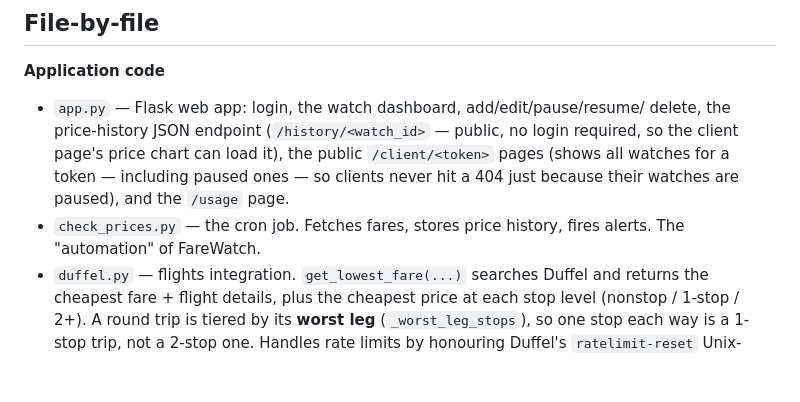
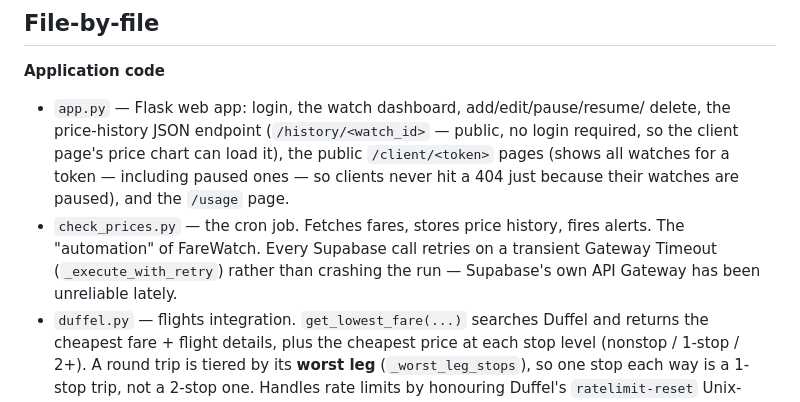
Before and after one commit to knollanna/FareWatch, a Markdown page: README.md, the part around the change. GitHub-like rendering; blank space fills up the shorter version.

```diff
--- a/README.md
+++ b/README.md
@@ -55,7 +55,9 @@ FareWatch is two programs that share one database — they never call each other
   — so clients never hit a 404 just because their watches are paused), and the
   `/usage` page.
 - `check_prices.py` — the cron job. Fetches fares, stores price history, fires
-  alerts. The "automation" of FareWatch.
+  alerts. The "automation" of FareWatch. Every Supabase call retries on a
+  transient Gateway Timeout (`_execute_with_retry`) rather than crashing the
+  run — Supabase's own API Gateway has been unreliable lately.
 - `duffel.py` — flights integration. `get_lowest_fare(...)` searches Duffel and
   returns the cheapest fare + flight details, plus the cheapest price at each
   stop level (nonstop / 1-stop / 2+). A round trip is tiered by its **worst leg**
```
Also changed, not shown: docs/project-context.md (+28 -0 lines).
